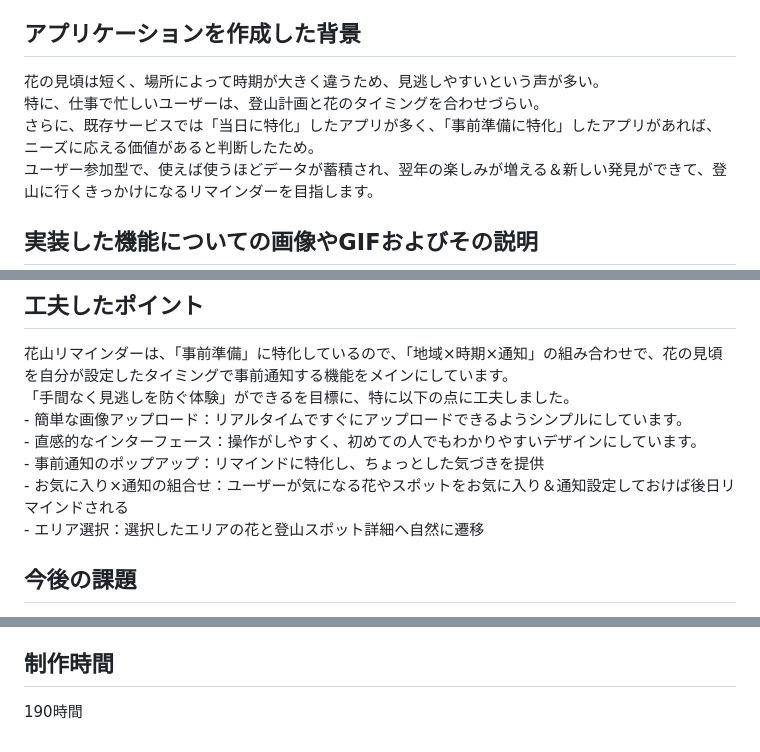
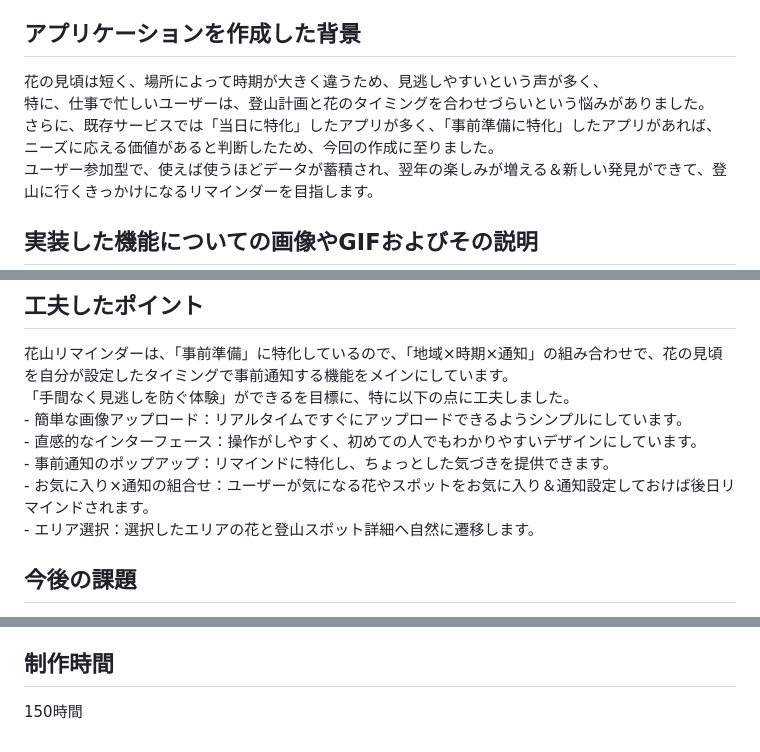
Before and after one commit to MomonST/hanayama_reminder_app-42329, a Markdown page: README.md, 3 parts joined by grey strips. GitHub-like rendering.

Commit message:
Readmeの修正(整理)

```diff
--- a/README.md
+++ b/README.md
@@ -62,9 +62,9 @@ https://hanayama-reminder-app-42329.onrender.com
 
 
 ## アプリケーションを作成した背景
-花の見頃は短く、場所によって時期が大きく違うため、見逃しやすいという声が多い。
-<br>特に、仕事で忙しいユーザーは、登山計画と花のタイミングを合わせづらい。
-<br>さらに、既存サービスでは「当日に特化」したアプリが多く、「事前準備に特化」したアプリがあれば、ニーズに応える価値があると判断したため。
+花の見頃は短く、場所によって時期が大きく違うため、見逃しやすいという声が多く、
+<br>特に、仕事で忙しいユーザーは、登山計画と花のタイミングを合わせづらいという悩みがありました。
+<br>さらに、既存サービスでは「当日に特化」したアプリが多く、「事前準備に特化」したアプリがあれば、ニーズに応える価値があると判断したため、今回の作成に至りました。
 <br>ユーザー参加型で、使えば使うほどデータが蓄積され、翌年の楽しみが増える＆新しい発見ができて、登山に行くきっかけになるリマインダーを目指します。
 
 ## 実装した機能についての画像やGIFおよびその説明
@@ -150,9 +150,9 @@ https://hanayama-reminder-app-42329.onrender.com
 <br>「手間なく見逃しを防ぐ体験」ができるを目標に、特に以下の点に工夫しました。
 <br> - 簡単な画像アップロード：リアルタイムですぐにアップロードできるようシンプルにしています。
 <br> - 直感的なインターフェース：操作がしやすく、初めての人でもわかりやすいデザインにしています。
-<br> - 事前通知のポップアップ：リマインドに特化し、ちょっとした気づきを提供
-<br> - お気に入り×通知の組合せ：ユーザーが気になる花やスポットをお気に入り＆通知設定しておけば後日リマインドされる
-<br> - エリア選択：選択したエリアの花と登山スポット詳細へ自然に遷移
+<br> - 事前通知のポップアップ：リマインドに特化し、ちょっとした気づきを提供できます。
+<br> - お気に入り×通知の組合せ：ユーザーが気になる花やスポットをお気に入り＆通知設定しておけば後日リマインドされます。
+<br> - エリア選択：選択したエリアの花と登山スポット詳細へ自然に遷移します。
 
 ## 今後の課題
 現在のアプリは基本的な機能を提供していますが、ユーザーのニーズに応えるために、以下の追加機能を検討しています。
@@ -165,4 +165,4 @@ https://hanayama-reminder-app-42329.onrender.com
 - いいね機能追加
 
 ## 制作時間
-190時間
+150時間
```
Also changed, not shown: other parts of README.md (+2 -2 lines).
